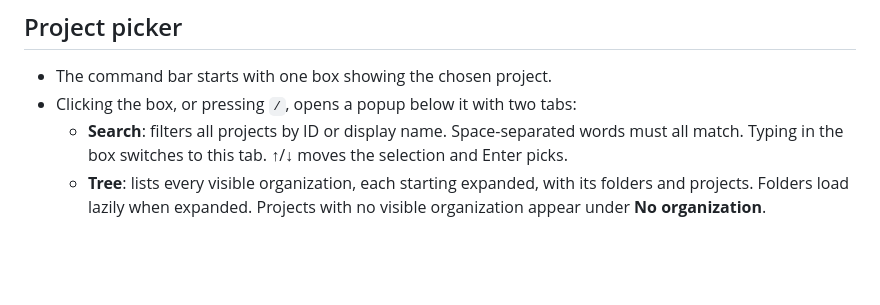
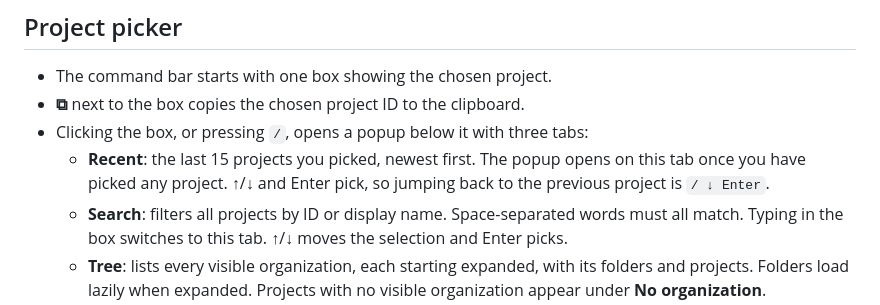
Before and after one commit to flyingobsidian/gcp-ui, a Markdown page: README.md, the part around the change. Rendered like a GitHub page; blank space fills up the shorter version.

Commit message:
Document Recent tab and project ID copy (#1)

```diff
--- a/README.md
+++ b/README.md
@@ -124,7 +124,11 @@ build time.
 ## Project picker
 
 - The command bar starts with one box showing the chosen project.
-- Clicking the box, or pressing `/`, opens a popup below it with two tabs:
+- **⧉** next to the box copies the chosen project ID to the clipboard.
+- Clicking the box, or pressing `/`, opens a popup below it with three tabs:
+  - **Recent**: the last 15 projects you picked, newest first. The popup opens
+    on this tab once you have picked any project. ↑/↓ and Enter pick, so
+    jumping back to the previous project is `/ ↓ Enter`.
   - **Search**: filters all projects by ID or display name. Space-separated
     words must all match. Typing in the box switches to this tab. ↑/↓ moves
     the selection and Enter picks.
```
